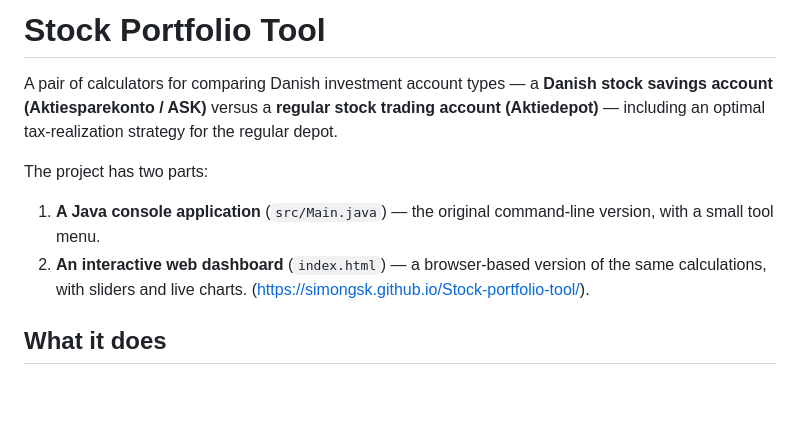
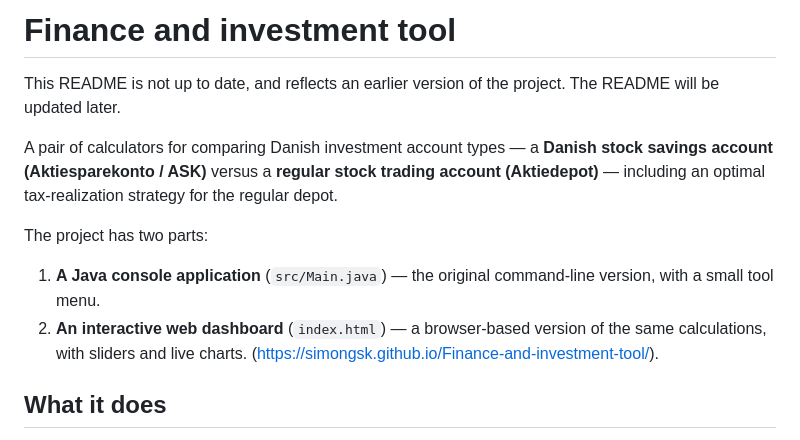
Before and after one commit to SimonGSK/Finance-and-investment-tool, a Markdown page: README.md, the part around the change. Drawn GitHub-style; blank space fills up the shorter version.

Commit message:
Revise README for Finance and Investment Tool
Updated project name and README content to reflect current status and project focus.

```diff
--- a/README.md
+++ b/README.md
@@ -1,11 +1,13 @@
-# Stock Portfolio Tool
+# Finance and investment tool
+
+This README is not up to date, and reflects an earlier version of the project. The README will be updated later.
 
 A pair of calculators for comparing Danish investment account types — a **Danish stock savings account (Aktiesparekonto / ASK)** versus a **regular stock trading account (Aktiedepot)** — including an optimal tax-realization strategy for the regular depot.
 
 The project has two parts:
 
 1. **A Java console application** (`src/Main.java`) — the original command-line version, with a small tool menu.
-2. **An interactive web dashboard** (`index.html`) — a browser-based version of the same calculations, with sliders and live charts. (https://simongsk.github.io/Stock-portfolio-tool/).
+2. **An interactive web dashboard** (`index.html`) — a browser-based version of the same calculations, with sliders and live charts. (https://simongsk.github.io/Finance-and-investment-tool/).
 
 ## What it does
 
```
